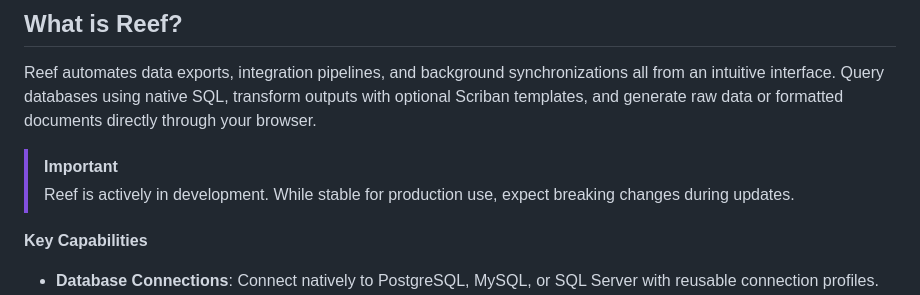
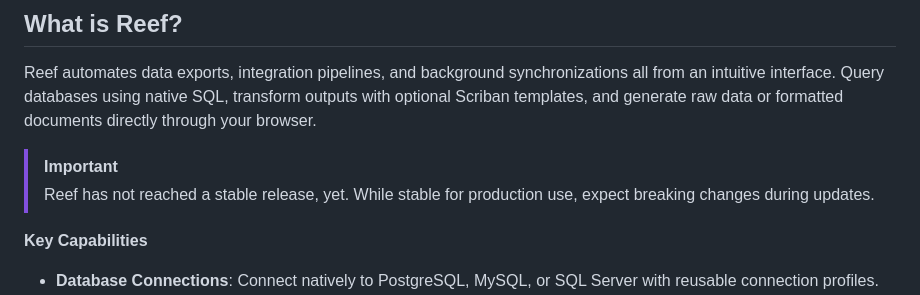
Before and after one commit to melosso/reef, a Markdown page: README.md, the part around the change. Rendered like a GitHub page.

Commit message:
chore: update readme

```diff
--- a/README.md
+++ b/README.md
@@ -13,7 +13,7 @@
 Reef automates data exports, integration pipelines, and background synchronizations all from an intuitive interface. Query databases using native SQL, transform outputs with optional Scriban templates, and generate raw data or formatted documents directly through your browser.
 
 > [!IMPORTANT]
-> Reef is actively in development. While stable for production use, expect breaking changes during updates.
+> Reef has not reached a stable release, yet. While stable for production use, expect breaking changes during updates.
 
 **Key Capabilities**
 
```
